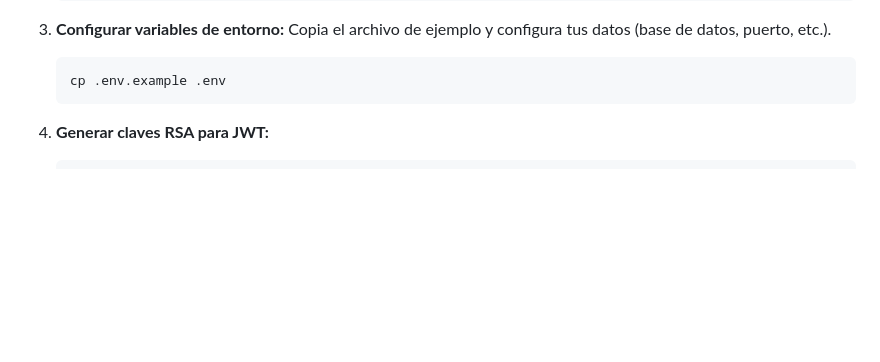
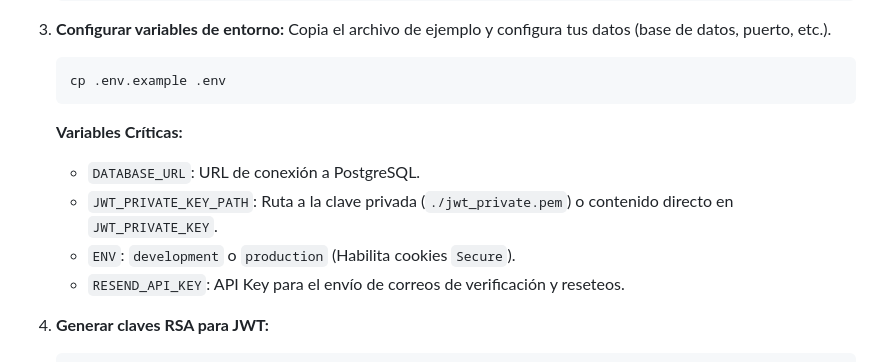
Before and after one commit to brunotarditi/peak-auth, a Markdown page: README.md, the part around the change. GitHub-like rendering; blank space fills up the shorter version.

````diff
--- a/README.md
+++ b/README.md
@@ -58,6 +58,11 @@
    ```bash
    cp .env.example .env
    ```
+   **Variables Críticas:**
+   - `DATABASE_URL`: URL de conexión a PostgreSQL.
+   - `JWT_PRIVATE_KEY_PATH`: Ruta a la clave privada (`./jwt_private.pem`) o contenido directo en `JWT_PRIVATE_KEY`.
+   - `ENV`: `development` o `production` (Habilita cookies `Secure`).
+   - `RESEND_API_KEY`: API Key para el envío de correos de verificación y reseteos.
 
 4. **Generar claves RSA para JWT:**
 
````
